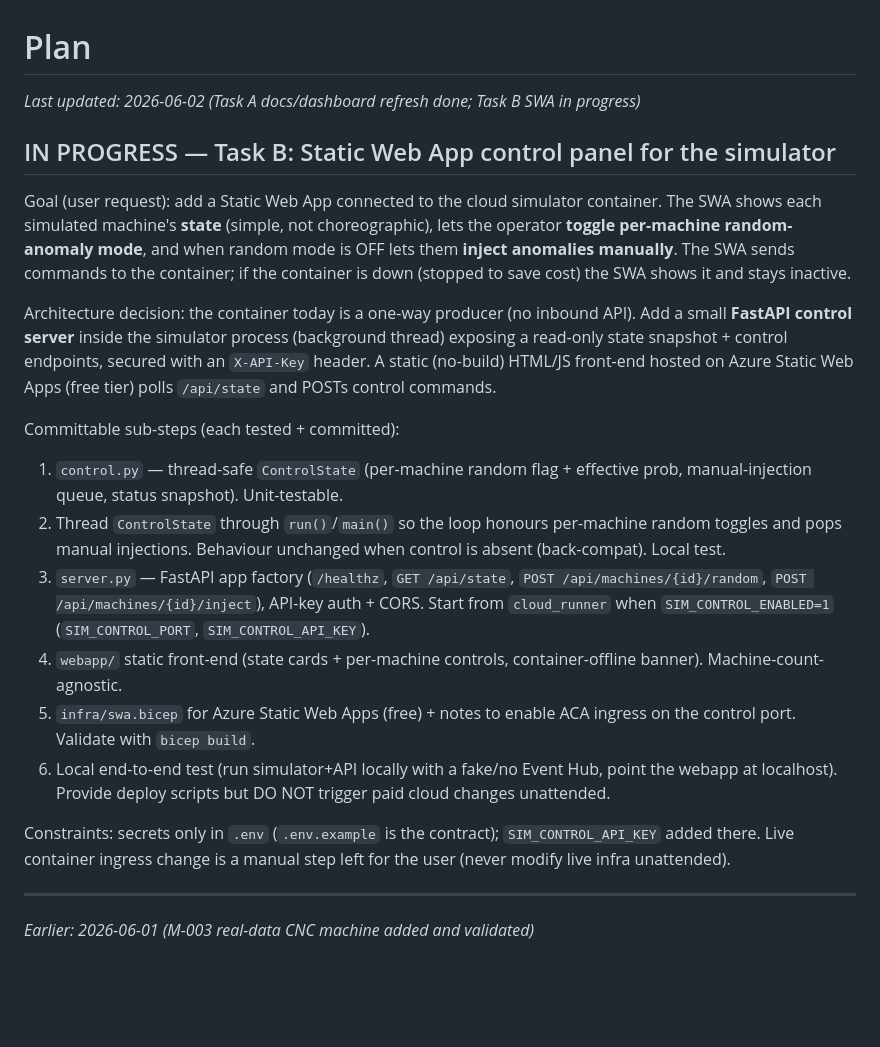
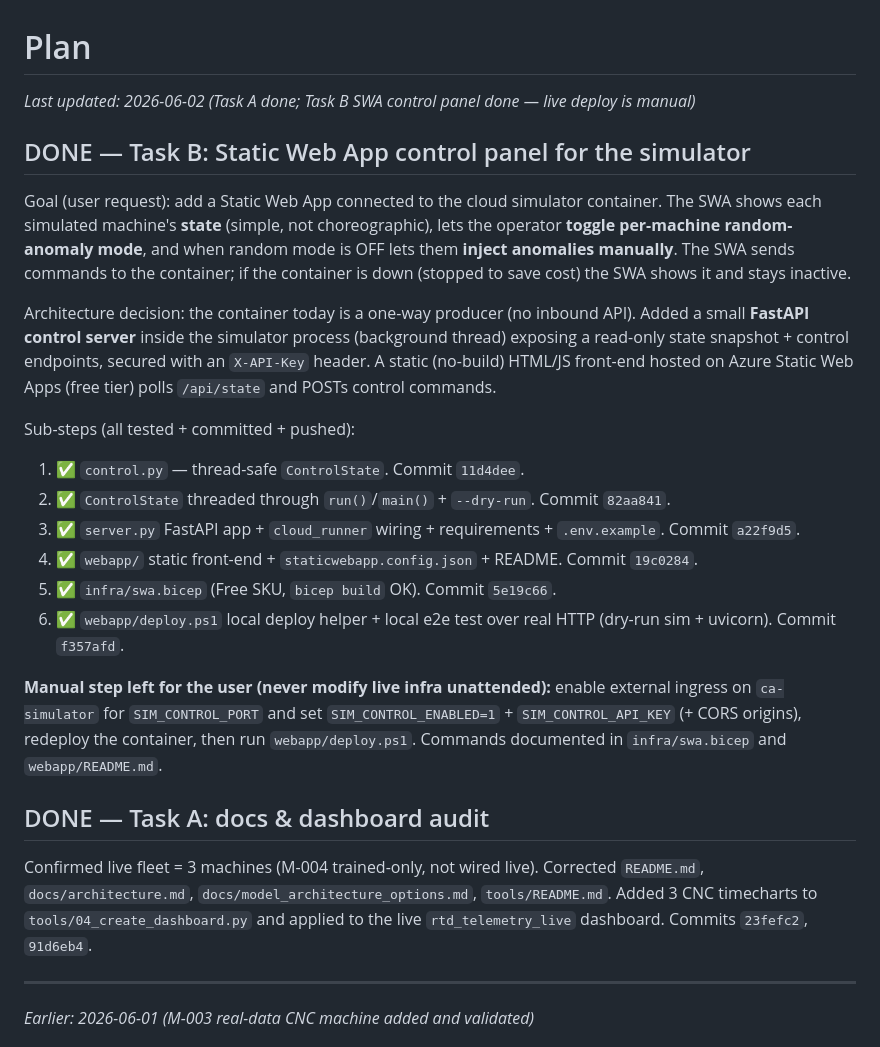
Before and after one commit to faustinopalma/anomaly-detection-fabric-demo, a Markdown page: .copilot/PLAN.md, the part around the change. Rendered like a GitHub page; blank space fills up the shorter version.

```diff
--- a/.copilot/PLAN.md
+++ b/.copilot/PLAN.md
@@ -1,8 +1,8 @@
 # Plan
 
-_Last updated: 2026-06-02 (Task A docs/dashboard refresh done; Task B SWA in progress)_
+_Last updated: 2026-06-02 (Task A done; Task B SWA control panel done — live deploy is manual)_
 
-## IN PROGRESS — Task B: Static Web App control panel for the simulator
+## DONE — Task B: Static Web App control panel for the simulator
 
 Goal (user request): add a Static Web App connected to the cloud simulator
 container. The SWA shows each simulated machine's **state** (simple, not
@@ -12,33 +12,37 @@ sends commands to the container; if the container is down (stopped to save
 cost) the SWA shows it and stays inactive.
 
 Architecture decision: the container today is a one-way producer (no inbound
-API). Add a small **FastAPI control server** inside the simulator process
+API). Added a small **FastAPI control server** inside the simulator process
 (background thread) exposing a read-only state snapshot + control endpoints,
 secured with an `X-API-Key` header. A static (no-build) HTML/JS front-end
 hosted on Azure Static Web Apps (free tier) polls `/api/state` and POSTs
 control commands.
 
-Committable sub-steps (each tested + committed):
-1. `control.py` — thread-safe `ControlState` (per-machine random flag +
-   effective prob, manual-injection queue, status snapshot). Unit-testable.
-2. Thread `ControlState` through `run()`/`main()` so the loop honours
-   per-machine random toggles and pops manual injections. Behaviour
-   unchanged when control is absent (back-compat). Local test.
-3. `server.py` — FastAPI app factory (`/healthz`, `GET /api/state`,
-   `POST /api/machines/{id}/random`, `POST /api/machines/{id}/inject`),
-   API-key auth + CORS. Start from `cloud_runner` when
-   `SIM_CONTROL_ENABLED=1` (`SIM_CONTROL_PORT`, `SIM_CONTROL_API_KEY`).
-4. `webapp/` static front-end (state cards + per-machine controls,
-   container-offline banner). Machine-count-agnostic.
-5. `infra/swa.bicep` for Azure Static Web Apps (free) + notes to enable ACA
-   ingress on the control port. Validate with `bicep build`.
-6. Local end-to-end test (run simulator+API locally with a fake/no Event Hub,
-   point the webapp at localhost). Provide deploy scripts but DO NOT trigger
-   paid cloud changes unattended.
+Sub-steps (all tested + committed + pushed):
+1. ✅ `control.py` — thread-safe `ControlState`. Commit `11d4dee`.
+2. ✅ `ControlState` threaded through `run()`/`main()` + `--dry-run`.
+   Commit `82aa841`.
+3. ✅ `server.py` FastAPI app + `cloud_runner` wiring + requirements +
+   `.env.example`. Commit `a22f9d5`.
+4. ✅ `webapp/` static front-end + `staticwebapp.config.json` + README.
+   Commit `19c0284`.
+5. ✅ `infra/swa.bicep` (Free SKU, `bicep build` OK). Commit `5e19c66`.
+6. ✅ `webapp/deploy.ps1` local deploy helper + local e2e test over real
+   HTTP (dry-run sim + uvicorn). Commit `f357afd`.
 
-Constraints: secrets only in `.env` (`.env.example` is the contract);
-`SIM_CONTROL_API_KEY` added there. Live container ingress change is a manual
-step left for the user (never modify live infra unattended).
+**Manual step left for the user (never modify live infra unattended):**
+enable external ingress on `ca-simulator` for `SIM_CONTROL_PORT` and set
+`SIM_CONTROL_ENABLED=1` + `SIM_CONTROL_API_KEY` (+ CORS origins), redeploy
+the container, then run `webapp/deploy.ps1`. Commands documented in
+`infra/swa.bicep` and `webapp/README.md`.
+
+## DONE — Task A: docs & dashboard audit
+
+Confirmed live fleet = 3 machines (M-004 trained-only, not wired live).
+Corrected `README.md`, `docs/architecture.md`,
+`docs/model_architecture_options.md`, `tools/README.md`. Added 3 CNC
+timecharts to `tools/04_create_dashboard.py` and applied to the live
+`rtd_telemetry_live` dashboard. Commits `23fefc2`, `91d6eb4`.
 
 ---
 
```
Also changed, not shown: .copilot/STATE.md (+54 -1 lines).
